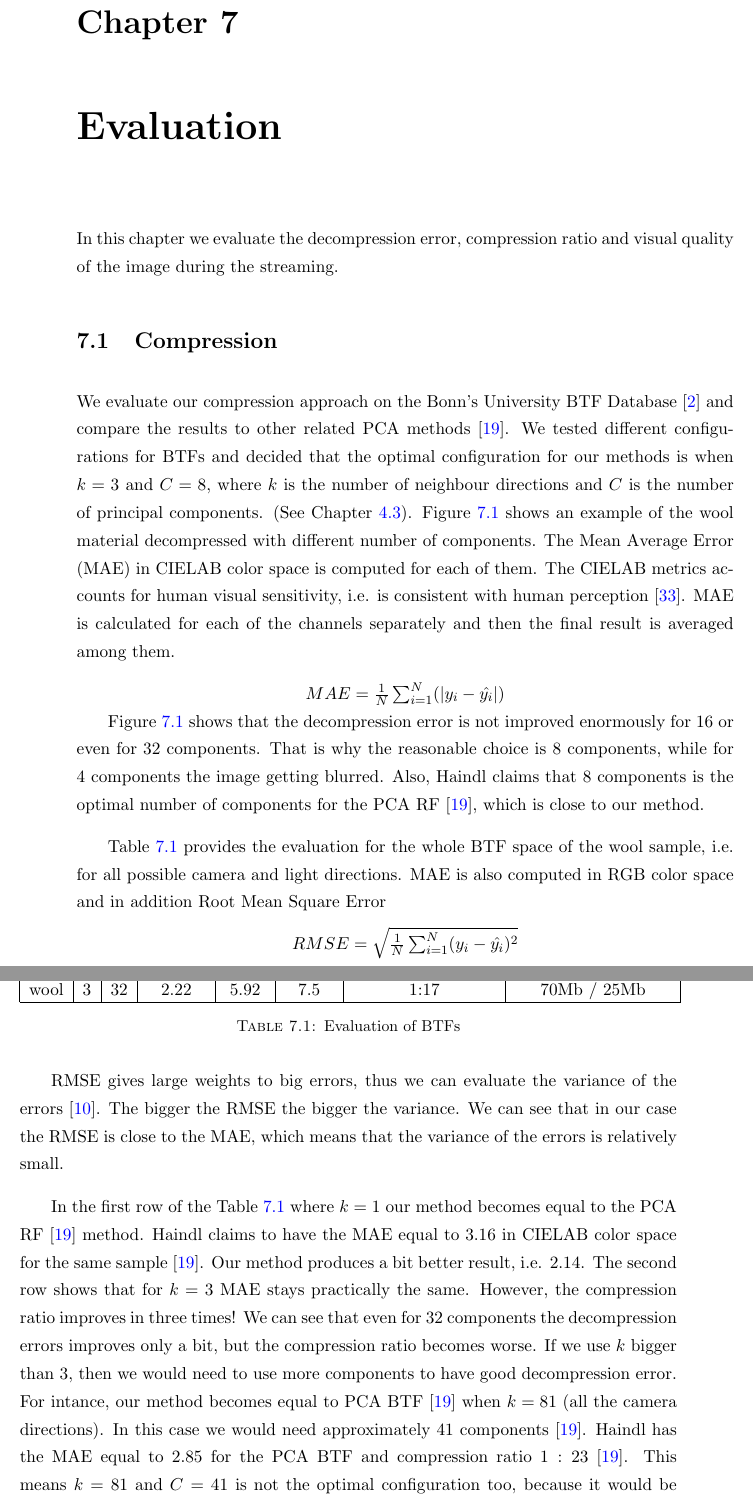
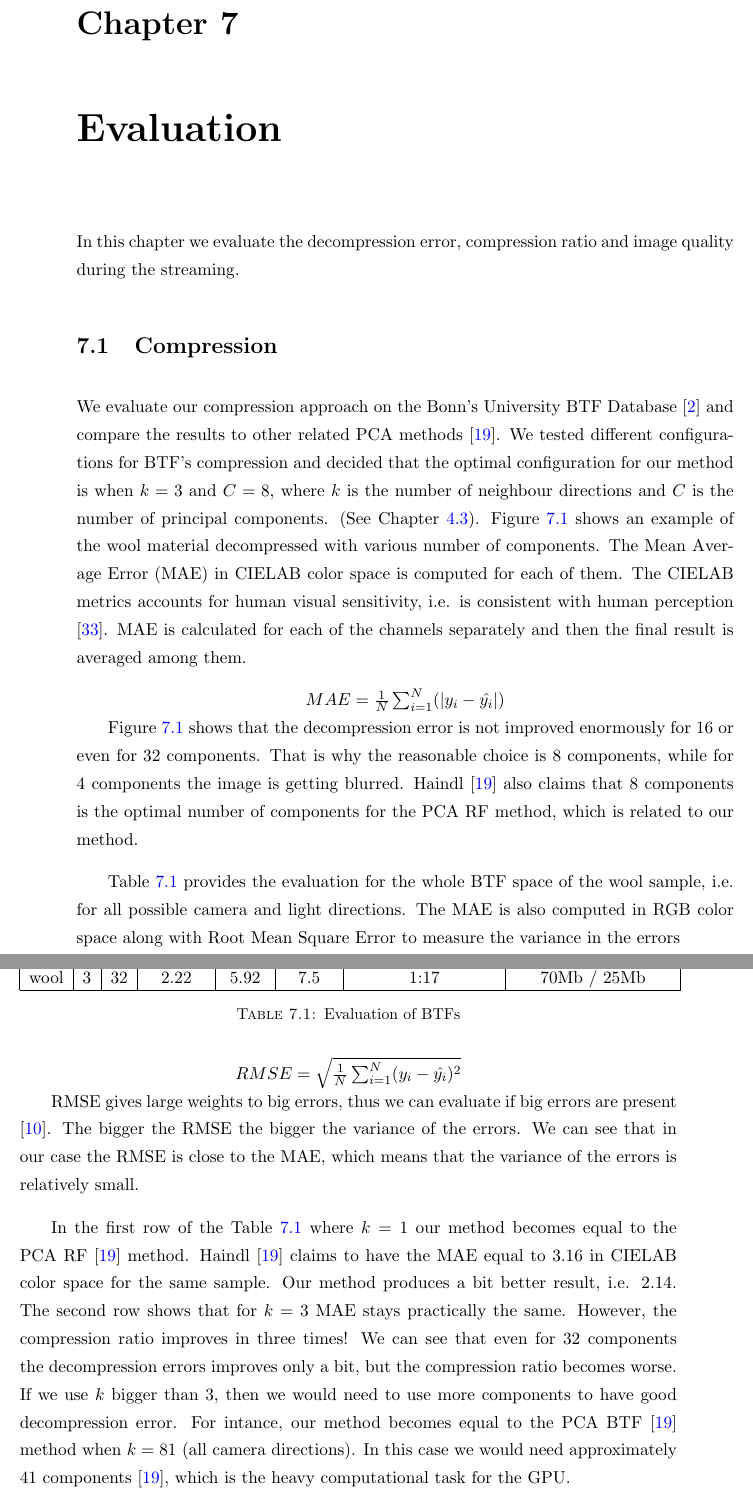
Before and after one commit to sotnychenko/xml3d-btf, a LaTeX thesis (thesis/Thesis.tex, which reads thesis/chapters/evaluation.tex): two parts of pages 55 and 56 of 64, joined at a grey line, cut so that both start at the same text. Compiled offline with pdfLaTeX.

Commit message:
some fixes

```diff
--- a/thesis/chapters/evaluation.tex
+++ b/thesis/chapters/evaluation.tex
@@ -1,8 +1,6 @@
 \chapter{Evaluation}
 \label{chapter:Evaluation}
-In this chapter we evaluate the decompression error, compression ratio and visual quality of the image during the streaming.
-
-
+In this chapter we evaluate the decompression error, compression ratio and image quality during the streaming.
 
 
 \section{Compression}
@@ -11,8 +9,8 @@ In this chapter we evaluate the decompression error, compression ratio and visua
 
 
 We evaluate our compression approach on the Bonn's University BTF Database \cite{btfBonn} and compare the results to other related PCA methods \cite{haindl}.
-We tested different configurations for BTFs and decided that the optimal configuration for our methods is when $k=3$ and $C=8$, where $k$ is the number of neighbour directions and $C$ is the number of principal components. (See Chapter \ref{section:algorithm_step}).
-Figure \ref{fig:compression_example} shows an example of the wool material decompressed with different number of components. The Mean Average Error (MAE) in CIELAB color space is computed for each of them.
+We tested different configurations for BTF's compression and decided that the optimal configuration for our method is when $k=3$ and $C=8$, where $k$ is the number of neighbour directions and $C$ is the number of principal components. (See Chapter \ref{section:algorithm_step}).
+Figure \ref{fig:compression_example} shows an example of the wool material decompressed with various number of components. The Mean Average Error (MAE) in CIELAB color space is computed for each of them.
 The CIELAB metrics accounts for human visual sensitivity, i.e. is consistent with human perception \cite{cielab}.
 MAE is calculated for each of the channels separately and then the final result is averaged among them.
 
@@ -33,7 +31,7 @@ MAE is calculated for each of the channels separately and then the final result
 
 
  Figure \ref{fig:compression_example} shows that the decompression error is not improved enormously for $16$ or even for $32$ components.
- That is why the reasonable choice is $8$ components, while for $4$ components the image getting blurred. Also, Haindl claims that $8$ components is the optimal number of components for the PCA RF \cite{haindl}, which is close to our method.
+ That is why the reasonable choice is $8$ components, while for $4$ components the image is getting blurred. Haindl \cite{haindl} also claims that $8$ components is the optimal number of components for the PCA RF method, which is related to our method.
 
 
 
@@ -52,21 +50,20 @@ wool & 3                      & 32                     & 2.22
 
 
  Table \ref{table:mytable} provides the evaluation for the whole BTF space of the wool sample, i.e. for all possible camera and light directions.
- MAE is also computed in RGB color space and in addition Root Mean Square Error
+ The MAE is also computed in RGB color space along with Root Mean Square Error to measure the variance in the errors
 
  {\centering $RMSE = \sqrt{\frac{1}{N}\sum_{i=1}^{N}(y_i-\hat{y_i} )^2}$\\}
 
- RMSE gives large weights to big errors, thus we can evaluate the variance of the errors \cite{rmse}.
- The bigger the RMSE the bigger the variance. We can see that in our case the RMSE is close to the MAE, which means that the variance of the errors is relatively small.
+ RMSE gives large weights to big errors, thus we can evaluate if big errors are present \cite{rmse}.
+ The bigger the RMSE the bigger the variance of the errors. We can see that in our case the RMSE is close to the MAE, which means that the variance of the errors is relatively small.
 
 In the first row of the  Table \ref{table:mytable} where $k=1$ our method becomes equal to the PCA RF \cite{haindl} method.
-Haindl claims to have the MAE equal to $3.16$ in CIELAB color space for the same sample \cite{haindl}.
+Haindl \cite{haindl} claims to have the MAE equal to $3.16$ in CIELAB color space for the same sample.
  Our method produces a bit better result, i.e. $2.14$.
  The second row shows that for  $k=3$ MAE stays practically the same.
  However, the compression ratio improves in three times!
  We can see that even for $32$ components the decompression errors improves only a bit, but the compression ratio becomes worse.
  If we use $k$ bigger than $3$, then we would need to use more components to have good decompression error.
- For intance, our method becomes equal to PCA BTF \cite{haindl} when $k=81$ (all the camera directions). In this case we would need approximately $41$ components \cite{haindl}.
- Haindl has the MAE equal to 2.85 for the PCA BTF and compression ratio $1:23$ \cite{haindl}.
- This means  $k=81$ and $C=41$ is not the optimal configuration too, because it would be computational heavy task for the GPU to do computation for $41$ components.
+ For intance, our method becomes equal to the PCA BTF \cite{haindl} method when $k=81$ (all camera directions).
+ In this case we would need approximately $41$ components \cite{haindl}, which is the heavy computational task for the GPU.
 
```
Also changed, not shown: thesis/chapters/evaluation.tex (8 more changed lines), 3 other files.
